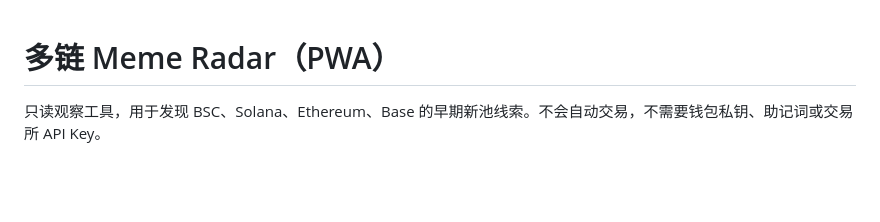
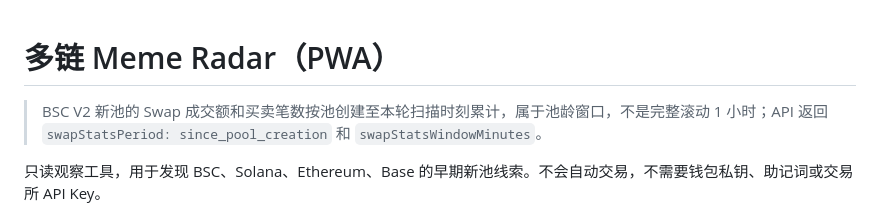
Before and after one commit to Wang-bbb/bsc-meme-radar, a Markdown page: README.md, the part around the change. Rendered like a GitHub page; blank space fills up the shorter version.

Commit message:
Document BSC swap metric observation window

```diff
--- a/README.md
+++ b/README.md
@@ -1,4 +1,6 @@
 # 多链 Meme Radar（PWA）
+
+> BSC V2 新池的 Swap 成交额和买卖笔数按池创建至本轮扫描时刻累计，属于池龄窗口，不是完整滚动 1 小时；API 返回 `swapStatsPeriod: since_pool_creation` 和 `swapStatsWindowMinutes`。
 
 只读观察工具，用于发现 BSC、Solana、Ethereum、Base 的早期新池线索。不会自动交易，不需要钱包私钥、助记词或交易所 API Key。
 
```
